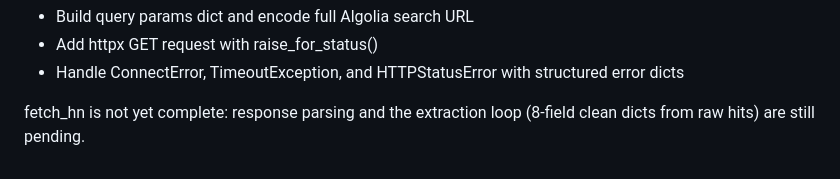
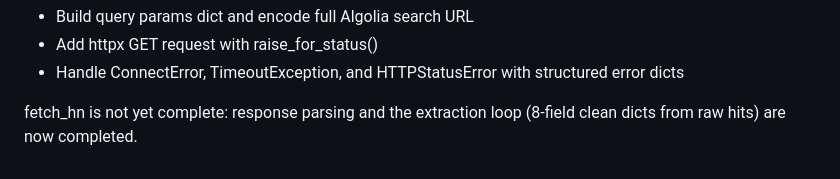
Before and after one commit to nikhildodla276-coder/research-assistant, a Markdown page: README.md, the part around the change. Rendered like a GitHub page.

Commit message:
docs: add updated README

```diff
--- a/README.md
+++ b/README.md
@@ -192,4 +192,4 @@ Two mode toggle, one search bar, results as attributed cards, chat panel grounde
 
 fetch_hn is not yet complete: response parsing and the
 extraction loop (8-field clean dicts from raw hits) are
-still pending.
+now completed.
```
